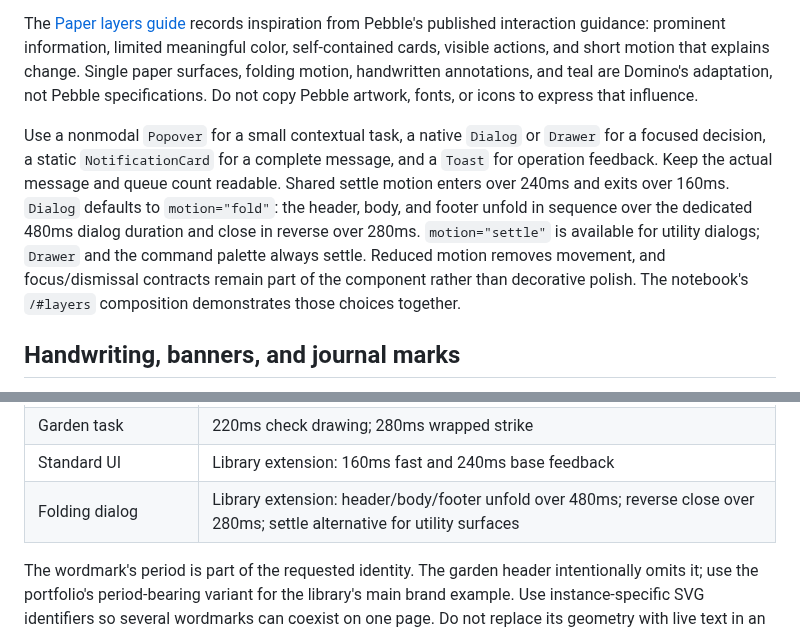
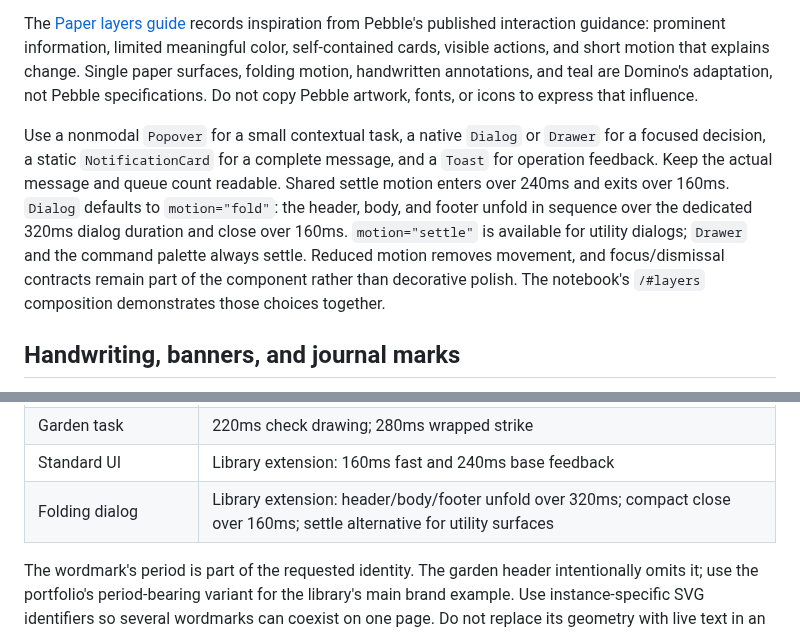
Before and after one commit to domogami/Domino-UI, a Markdown page: DESIGN.md, 2 parts joined by grey strips. Drawn GitHub-style.

```diff
--- a/DESIGN.md
+++ b/DESIGN.md
@@ -140,7 +140,7 @@ Contextual popovers, modal decisions, and notification cards use opaque paper wi
 
 The [Paper layers guide](docs/LAYERS.md) records inspiration from Pebble's published interaction guidance: prominent information, limited meaningful color, self-contained cards, visible actions, and short motion that explains change. Single paper surfaces, folding motion, handwritten annotations, and teal are Domino's adaptation, not Pebble specifications. Do not copy Pebble artwork, fonts, or icons to express that influence.
 
-Use a nonmodal `Popover` for a small contextual task, a native `Dialog` or `Drawer` for a focused decision, a static `NotificationCard` for a complete message, and a `Toast` for operation feedback. Keep the actual message and queue count readable. Shared settle motion enters over 240ms and exits over 160ms. `Dialog` defaults to `motion="fold"`: the header, body, and footer unfold in sequence over the dedicated 480ms dialog duration and close in reverse over 280ms. `motion="settle"` is available for utility dialogs; `Drawer` and the command palette always settle. Reduced motion removes movement, and focus/dismissal contracts remain part of the component rather than decorative polish. The notebook's `/#layers` composition demonstrates those choices together.
+Use a nonmodal `Popover` for a small contextual task, a native `Dialog` or `Drawer` for a focused decision, a static `NotificationCard` for a complete message, and a `Toast` for operation feedback. Keep the actual message and queue count readable. Shared settle motion enters over 240ms and exits over 160ms. `Dialog` defaults to `motion="fold"`: the header, body, and footer unfold in sequence over the dedicated 320ms dialog duration and close over 160ms. `motion="settle"` is available for utility dialogs; `Drawer` and the command palette always settle. Reduced motion removes movement, and focus/dismissal contracts remain part of the component rather than decorative polish. The notebook's `/#layers` composition demonstrates those choices together.
 
 ## Handwriting, banners, and journal marks
 
@@ -191,7 +191,7 @@ Motion describes a drawing becoming ink on paper. Avoid unrelated bounce, contin
 | Plant                        | Staggered stem, leaves, and pot outlines with soft fills; full source sequence about 2.4s                                      |
 | Garden task                  | 220ms check drawing; 280ms wrapped strike                                                                                      |
 | Standard UI                  | Library extension: 160ms fast and 240ms base feedback                                                                          |
-| Folding dialog               | Library extension: header/body/footer unfold over 480ms; reverse close over 280ms; settle alternative for utility surfaces |
+| Folding dialog               | Library extension: header/body/footer unfold over 320ms; compact close over 160ms; settle alternative for utility surfaces |
 
 The wordmark's period is part of the requested identity. The garden header intentionally omits it; use the portfolio's period-bearing variant for the library's main brand example. Use instance-specific SVG identifiers so several wordmarks can coexist on one page. Do not replace its geometry with live text in an approximately similar font.
 
```
Also changed, not shown: README.md (+1 -1 lines), docs/LAYERS.md (+2 -2 lines), docs/images/domino-ui-logo.png, 9 other files.
